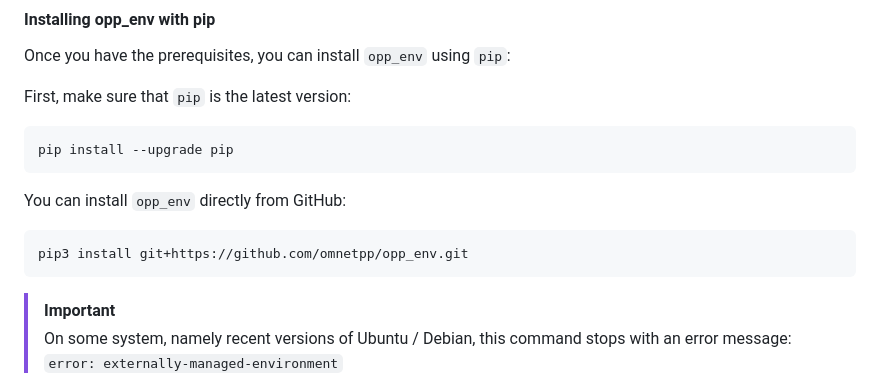
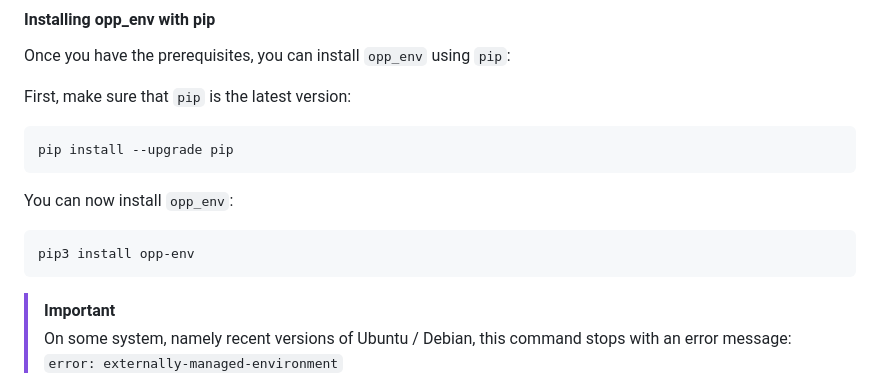
Before and after one commit to omnetpp/opp_env, a Markdown page: README.md, the part around the change. Rendered like a GitHub page.

Commit message:
doc: updated install instructions to install directly from pypi

```diff
--- a/README.md
+++ b/README.md
@@ -99,9 +99,9 @@ First, make sure that `pip` is the latest version:
 
     pip install --upgrade pip
 
-You can install `opp_env` directly from GitHub:
+You can now install `opp_env`:
 
-    pip3 install git+https://github.com/omnetpp/opp_env.git
+    pip3 install opp-env
 
 > [!IMPORTANT]
 > On some system, namely recent versions of Ubuntu / Debian, this
```
